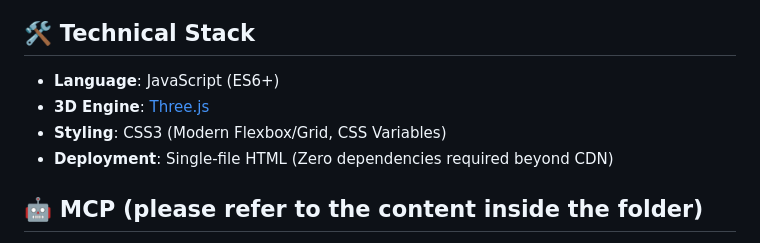
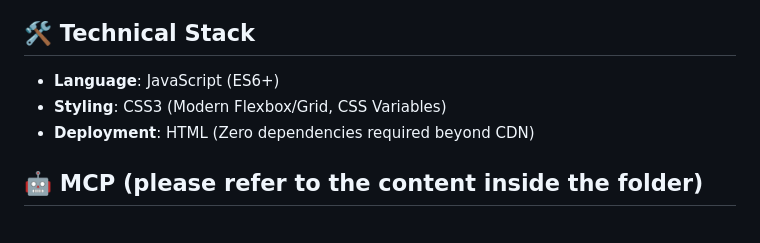
Before and after one commit to mochiyaki/dentist, a Markdown page: README.md, the part around one of its changes. GitHub-like rendering.

```diff
--- a/README.md
+++ b/README.md
@@ -82,9 +82,8 @@ Successful completion of a surgical mission follows a precise loop:
 ## 🛠️ Technical Stack
 
 -   **Language**: JavaScript (ES6+)
--   **3D Engine**: [Three.js](https://threejs.org/)
 -   **Styling**: CSS3 (Modern Flexbox/Grid, CSS Variables)
--   **Deployment**: Single-file HTML (Zero dependencies required beyond CDN)
+-   **Deployment**: HTML (Zero dependencies required beyond CDN)
 
 ## 🤖 MCP (please refer to the content inside the folder)
 - **📚 Medical Literature**:
```
Also changed, not shown: other parts of README.md (+1 -1 lines).
